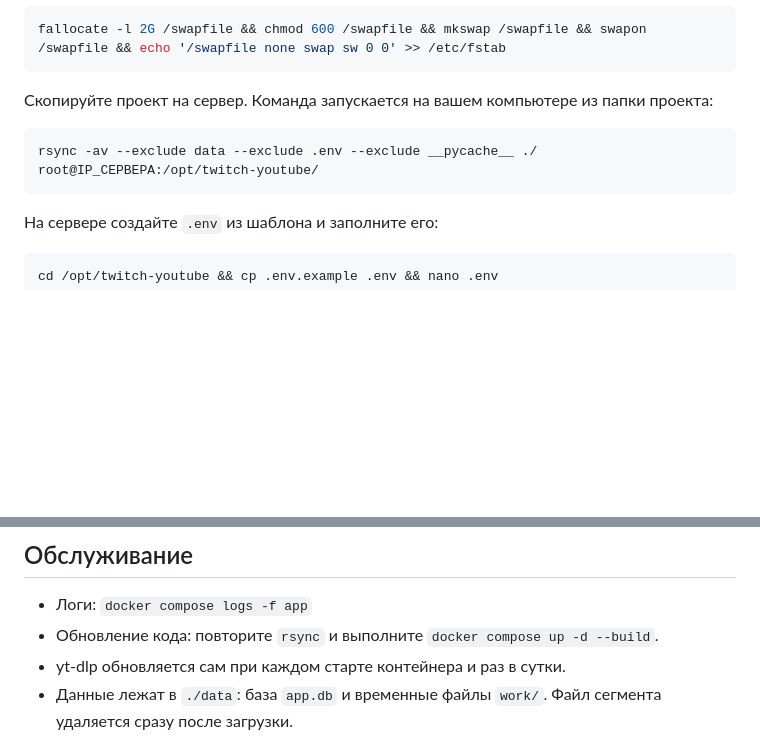
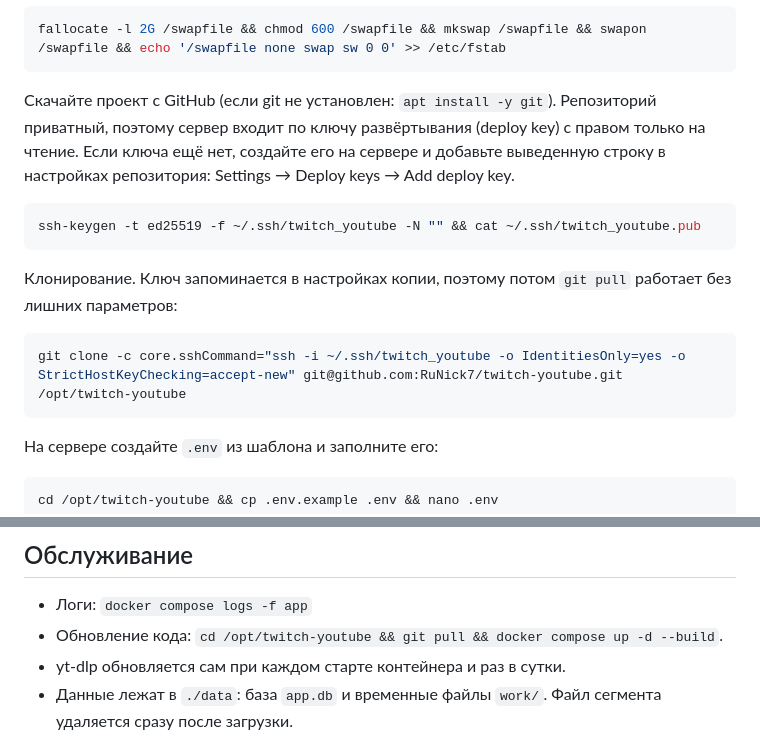
Before and after one commit to RuNick7/twitch-youtube, a Markdown page: README.md, 2 parts joined by grey strips. Rendered like a GitHub page; blank space fills up the shorter version.

Commit message:
README: установка через git clone с ключом развёртывания

````diff
--- a/README.md
+++ b/README.md
@@ -51,10 +51,16 @@ Swap на 2 ГБ, если `swapon --show` ничего не выводит:
 fallocate -l 2G /swapfile && chmod 600 /swapfile && mkswap /swapfile && swapon /swapfile && echo '/swapfile none swap sw 0 0' >> /etc/fstab
 ```
 
-Скопируйте проект на сервер. Команда запускается на вашем компьютере из папки проекта:
+Скачайте проект с GitHub (если git не установлен: `apt install -y git`). Репозиторий приватный, поэтому сервер входит по ключу развёртывания (deploy key) с правом только на чтение. Если ключа ещё нет, создайте его на сервере и добавьте выведенную строку в настройках репозитория: Settings → Deploy keys → Add deploy key.
 
 ```bash
-rsync -av --exclude data --exclude .env --exclude __pycache__ ./ root@IP_СЕРВЕРА:/opt/twitch-youtube/
+ssh-keygen -t ed25519 -f ~/.ssh/twitch_youtube -N "" && cat ~/.ssh/twitch_youtube.pub
+```
+
+Клонирование. Ключ запоминается в настройках копии, поэтому потом `git pull` работает без лишних параметров:
+
+```bash
+git clone -c core.sshCommand="ssh -i ~/.ssh/twitch_youtube -o IdentitiesOnly=yes -o StrictHostKeyChecking=accept-new" git@github.com:RuNick7/twitch-youtube.git /opt/twitch-youtube
 ```
 
 На сервере создайте `.env` из шаблона и заполните его:
@@ -95,7 +101,7 @@ docker compose up -d --build
 ## Обслуживание
 
 - Логи: `docker compose logs -f app`
-- Обновление кода: повторите `rsync` и выполните `docker compose up -d --build`.
+- Обновление кода: `cd /opt/twitch-youtube && git pull && docker compose up -d --build`.
 - yt-dlp обновляется сам при каждом старте контейнера и раз в сутки.
 - Данные лежат в `./data`: база `app.db` и временные файлы `work/`. Файл сегмента удаляется сразу после загрузки.
 
````
